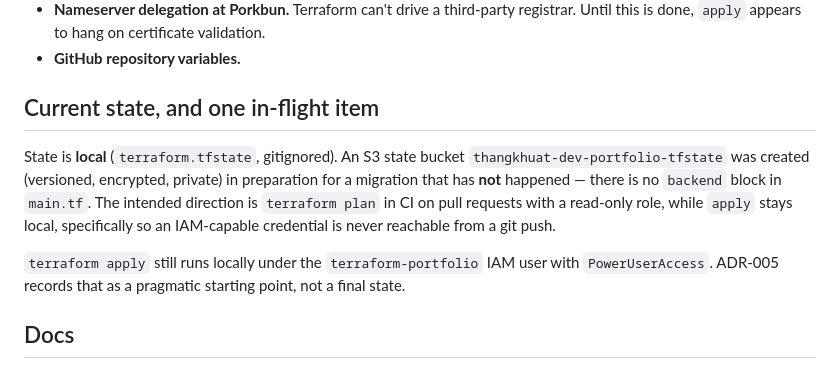
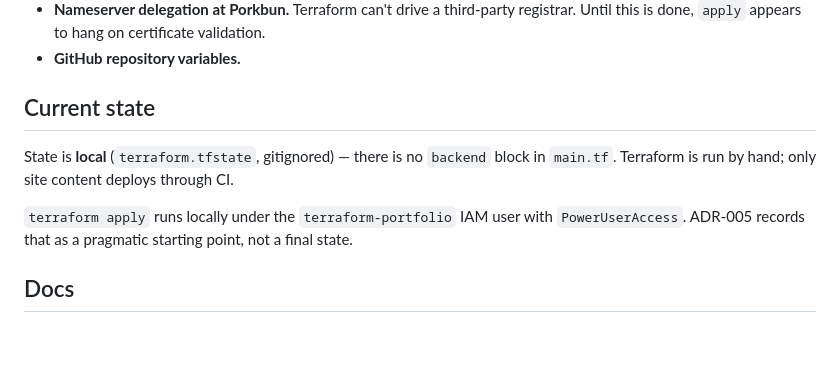
Before and after one commit to thangkhuat/portfolio-infra, a Markdown page: CLAUDE.md, the part around the change. GitHub-like rendering; blank space fills up the shorter version.

Commit message:
Drop the CI automation direction from CLAUDE.md
Documented an intended plan-in-CI setup that isn't being pursued. The
state bucket created in preparation has been deleted, so the account and
the documentation now agree: state is local, Terraform is run by hand,
and only site content deploys through CI.

```diff
--- a/CLAUDE.md
+++ b/CLAUDE.md
@@ -105,16 +105,13 @@ Documented in full in `docs/bootstrap.md`. The reasoning matters because it recu
   is done, `apply` appears to hang on certificate validation.
 - **GitHub repository variables.**
 
-## Current state, and one in-flight item
+## Current state
 
-State is **local** (`terraform.tfstate`, gitignored). An S3 state bucket
-`thangkhuat-dev-portfolio-tfstate` was created (versioned, encrypted, private) in preparation for a
-migration that has **not** happened — there is no `backend` block in `main.tf`. The intended
-direction is `terraform plan` in CI on pull requests with a read-only role, while `apply` stays
-local, specifically so an IAM-capable credential is never reachable from a git push.
+State is **local** (`terraform.tfstate`, gitignored) — there is no `backend` block in `main.tf`.
+Terraform is run by hand; only site content deploys through CI.
 
-`terraform apply` still runs locally under the `terraform-portfolio` IAM user with
-`PowerUserAccess`. ADR-005 records that as a pragmatic starting point, not a final state.
+`terraform apply` runs locally under the `terraform-portfolio` IAM user with `PowerUserAccess`.
+ADR-005 records that as a pragmatic starting point, not a final state.
 
 ## Docs
 
```
